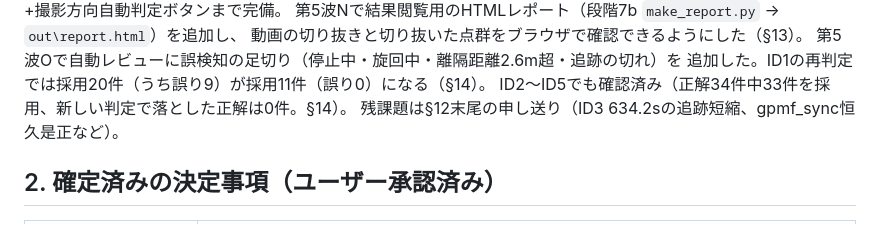
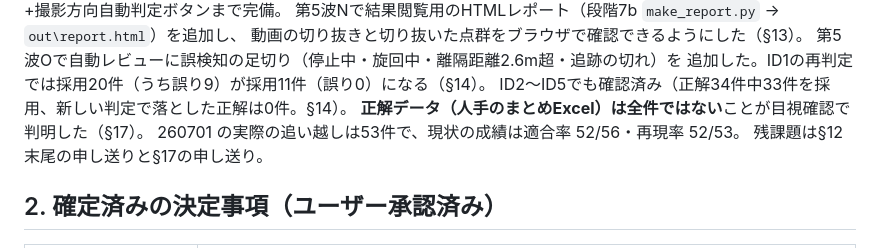
Before and after one commit to s2kx/passing-analyzer, a Markdown page: docs/引継ぎ書_全自動化.md, the part around one of its changes. Rendered like a GitHub page.

```diff
--- a/docs/引継ぎ書_全自動化.md
+++ b/docs/引継ぎ書_全自動化.md
@@ -26,7 +26,9 @@ GUIは半自動モード+進捗/中止+撮影方向自動判定ボタンまで
 第5波Oで自動レビューに誤検知の足切り（停止中・旋回中・離隔距離2.6m超・追跡の切れ）を
 追加した。ID1の再判定では採用20件（うち誤り9）が採用11件（誤り0）になる（§14）。
 ID2〜ID5でも確認済み（正解34件中33件を採用、新しい判定で落とした正解は0件。§14）。
-残課題は§12末尾の申し送り（ID3 634.2sの追跡短縮、gpmf_sync恒久是正など）。
+**正解データ（人手のまとめExcel）は全件ではない**ことが目視確認で判明した（§17）。
+260701 の実際の追い越しは53件で、現状の成績は適合率 52/56・再現率 52/53。
+残課題は§12末尾の申し送りと§17の申し送り。
 
 ## 2. 確定済みの決定事項（ユーザー承認済み）
 
```
Also changed, not shown: other parts of docs/引継ぎ書_全自動化.md (+52 -0 lines).
